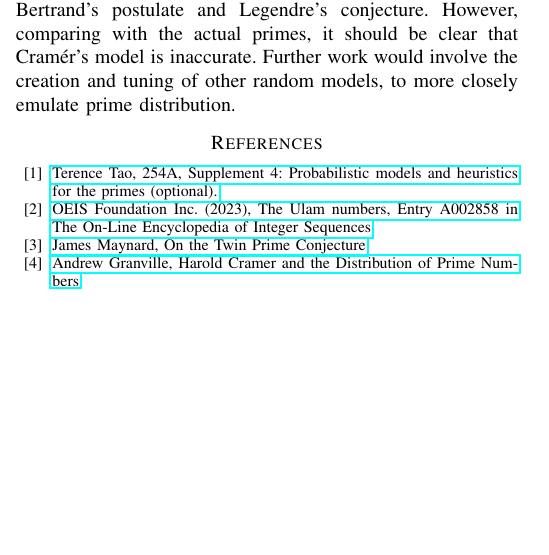
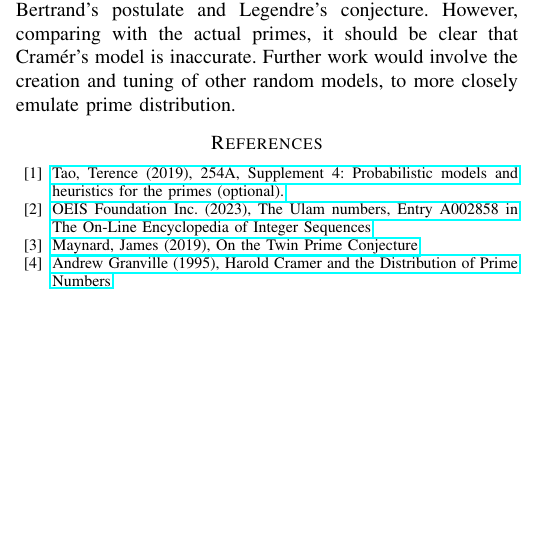
Before and after one commit to TheToasterMonster/cs2051-project, a LaTeX paper (final-paper/final-paper.tex): part of one column of page 7 of 7, cut so that both start at the same text. Compiled offline with pdfLaTeX.

Commit message:
bib changes

```diff
--- a/final-paper/final-paper.tex
+++ b/final-paper/final-paper.tex
@@ -520,10 +520,10 @@ Under heuristic testing with variations of Cram\'er's model, we should be able t
 
 
 \begin{thebibliography}{00}
-    \bibitem{b1} \href{https://terrytao.wordpress.com/2015/01/04/254a-supplement-4-probabilistic-models-and-heuristics-for-the-primes-optional.}{Terence Tao, 254A, Supplement 4: Probabilistic models and heuristics for the primes (optional).}
+    \bibitem{b1} \href{https://terrytao.wordpress.com/2015/01/04/254a-supplement-4-probabilistic-models-and-heuristics-for-the-primes-optional.}{Tao, Terence (2019), 254A, Supplement 4: Probabilistic models and heuristics for the primes (optional).}
     \bibitem{b2} \href{https://oeis.org/A002858}{OEIS Foundation Inc. (2023), The Ulam numbers, Entry A002858 in The On-Line Encyclopedia of Integer Sequences}
-    \bibitem{b3} \href{https://arxiv.org/abs/1910.14674}{James Maynard, On the Twin Prime Conjecture}
-    \bibitem{b4} \href{https://chance.dartmouth.edu/chance_news/for_chance_news/Riemann/cramer.pdf}{Andrew Granville, Harold Cramer and the Distribution of Prime Numbers}
+    \bibitem{b3} \href{https://arxiv.org/abs/1910.14674}{Maynard, James (2019), On the Twin Prime Conjecture}
+    \bibitem{b4} \href{https://chance.dartmouth.edu/chance_news/for_chance_news/Riemann/cramer.pdf}{Andrew Granville (1995), Harold Cramer and the Distribution of Prime Numbers}
 \end{thebibliography}
 \vspace{12pt}
 
```
